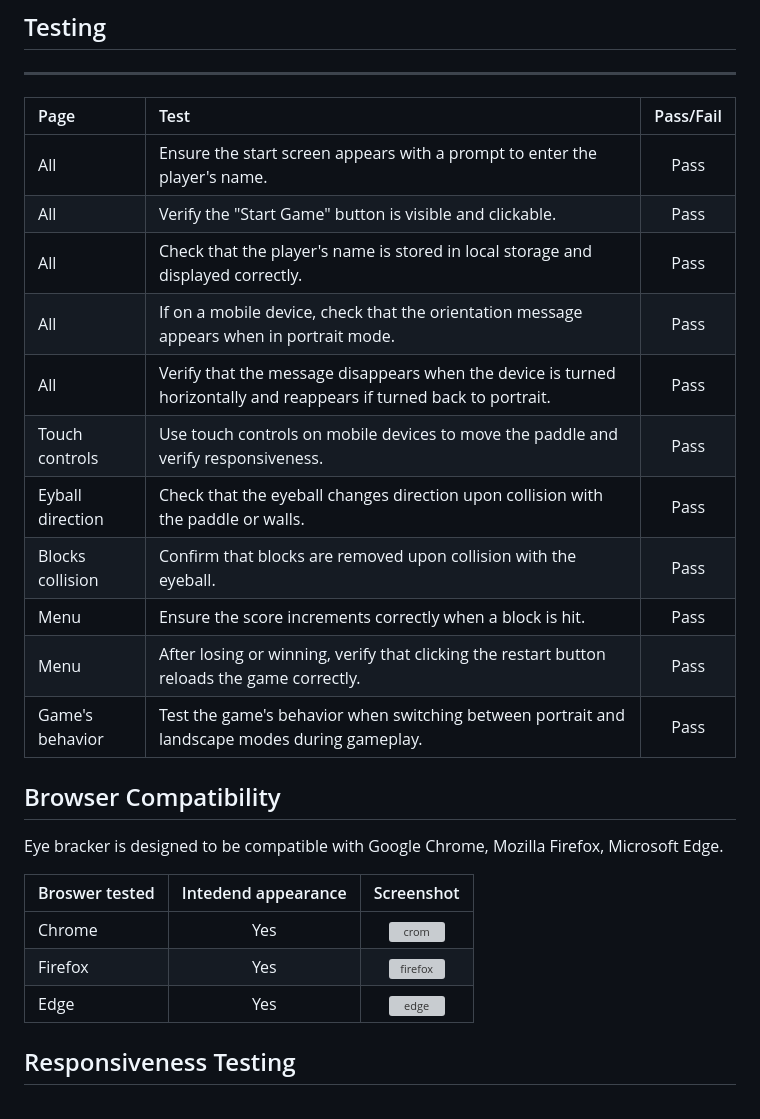
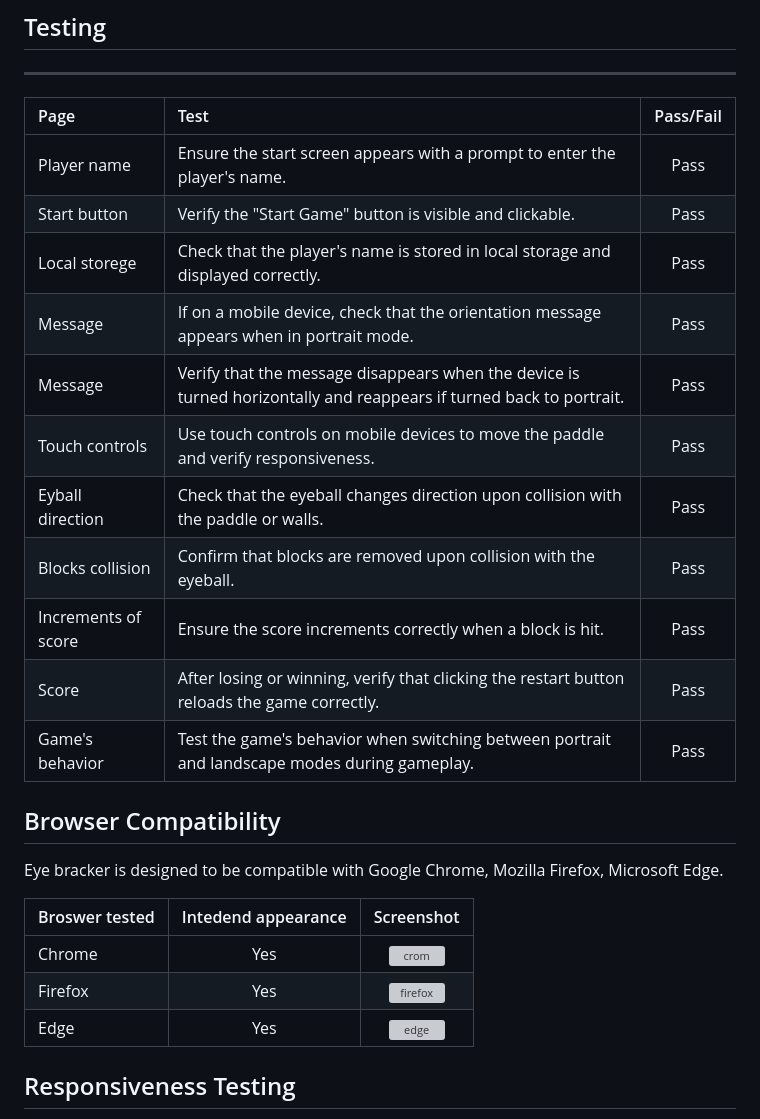
Before and after one commit to mirjanacale/eye-breaker, a Markdown page: README.md, the part around the change printed below. Drawn GitHub-style; grey boxes are pictures that could not be loaded.

```diff
--- a/README.md
+++ b/README.md
@@ -152,16 +152,16 @@ I started by creating a wireframe for my website and then I began coding in HTML
 ***
 | Page | Test | Pass/Fail |
 | :----| :----| :--------:|
-| All  |  Ensure the start screen appears with a prompt to enter the player's name. | Pass |
-| All  | Verify the "Start Game" button is visible and clickable.  | Pass |
-| All  | Check that the player's name is stored in local storage and displayed correctly. | Pass |
-| All  | If on a mobile device, check that the orientation message appears when in portrait mode. | Pass |
-| All  | Verify that the message disappears when the device is turned horizontally and reappears if turned back to portrait. | Pass |
+| Player name  |  Ensure the start screen appears with a prompt to enter the player's name. | Pass |
+| Start button  | Verify the "Start Game" button is visible and clickable.  | Pass |
+| Local storege  | Check that the player's name is stored in local storage and displayed correctly. | Pass |
+| Message  | If on a mobile device, check that the orientation message appears when in portrait mode. | Pass |
+| Message | Verify that the message disappears when the device is turned horizontally and reappears if turned back to portrait. | Pass |
 | Touch controls  | Use touch controls on mobile devices to move the paddle and verify responsiveness. | Pass |
 | Eyball direction| Check that the eyeball changes direction upon collision with the paddle or walls. | Pass |
 | Blocks collision| Confirm that blocks are removed upon collision with the eyeball. | Pass |
-| Menu |Ensure the score increments correctly when a block is hit.  | Pass |
-| Menu | After losing or winning, verify that clicking the restart button reloads the game correctly. | Pass |
+| Increments of score |Ensure the score increments correctly when a block is hit.  | Pass |
+| Score | After losing or winning, verify that clicking the restart button reloads the game correctly. | Pass |
 | Game's behavior | Test the game's behavior when switching between portrait and landscape modes during gameplay. | Pass |
 
 
```
Also changed, not shown: other parts of README.md (+14 -14 lines).
